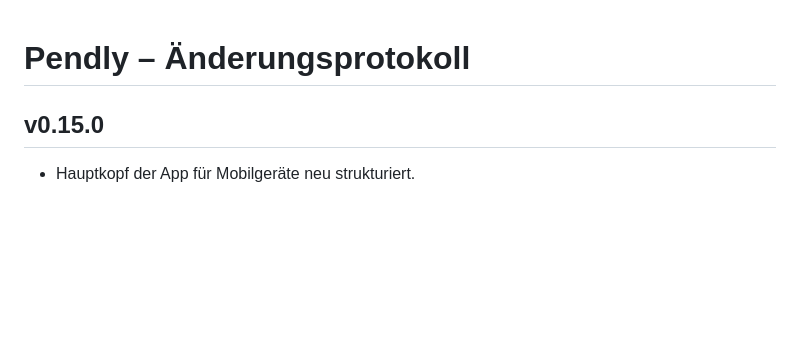
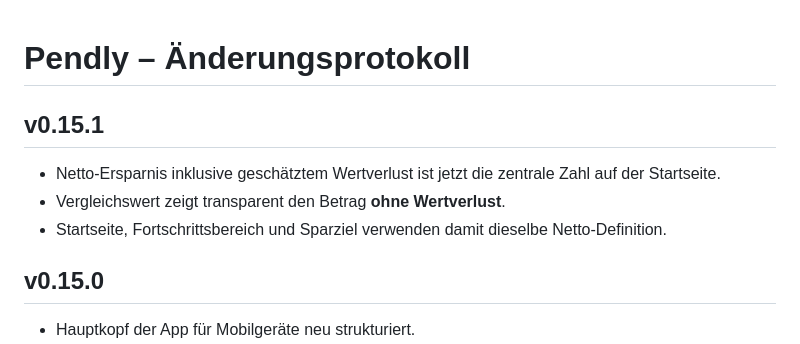
Before and after one commit to fkikood/pendly, a Markdown page: CHANGELOG.md, the part around the change. GitHub-like rendering; blank space fills up the shorter version.

Commit message:
Netto-Ersparnis-Darstellung in v0.15.1 dokumentieren

```diff
--- a/CHANGELOG.md
+++ b/CHANGELOG.md
@@ -1,4 +1,10 @@
 # Pendly – Änderungsprotokoll
+
+## v0.15.1
+- Netto-Ersparnis inklusive geschätztem Wertverlust ist jetzt die zentrale Zahl auf der Startseite.
+- Vergleichswert zeigt transparent den Betrag **ohne Wertverlust**.
+- Startseite, Fortschrittsbereich und Sparziel verwenden damit dieselbe Netto-Definition.
+
 
 ## v0.15.0
 - Hauptkopf der App für Mobilgeräte neu strukturiert.
```
